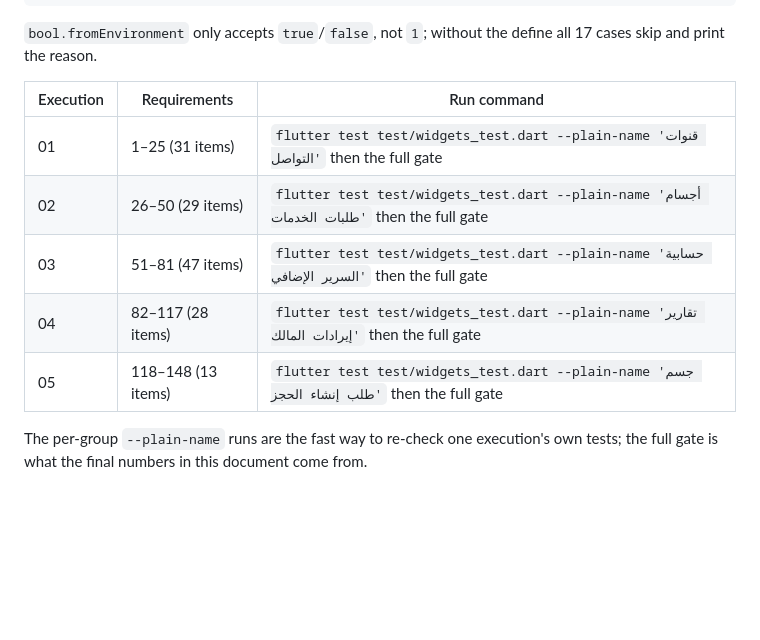
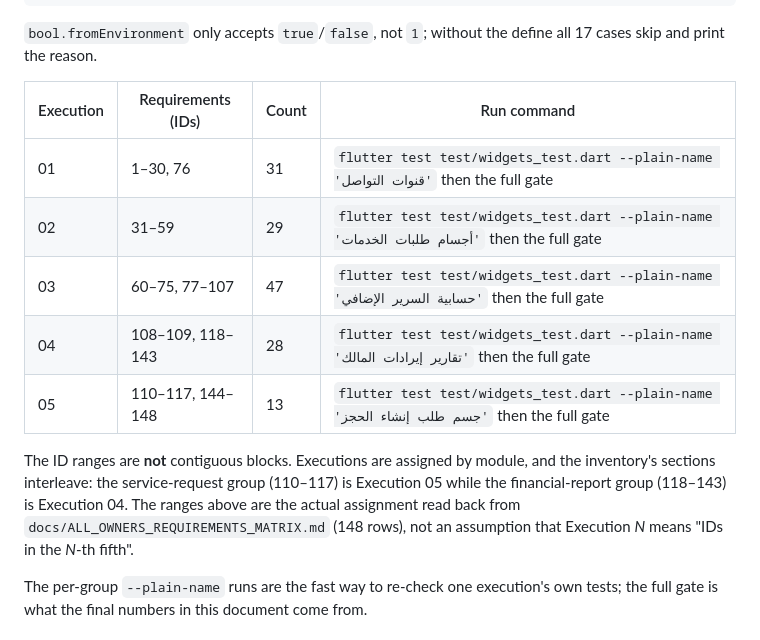
Before and after one commit to startgroup2022-tech/allowner, a Markdown page: docs/EXECUTION_02_05_PROGRESS.md, the part around the change. GitHub-like rendering; blank space fills up the shorter version.

Commit message:
docs: correct the per-execution requirement ID ranges
The run-command table listed each execution as a contiguous fifth of the
inventory (01 = 1-25, 02 = 26-50, ...). That was never the actual assignment.
Read back from the matrix, executions are grouped by module and the inventory
sections interleave:

  01 = 1-30, 76          (31)
  02 = 31-59             (29)
  03 = 60-75, 77-107     (47)
  04 = 108-109, 118-143  (28)
  05 = 110-117, 144-148  (13)

So the service-request group (110-117) is Execution 05 while the
financial-report group (118-143) is Execution 04. The counts were right; only
the ranges were wrong. Verified all five per-group run commands still pass.

```diff
--- a/docs/EXECUTION_02_05_PROGRESS.md
+++ b/docs/EXECUTION_02_05_PROGRESS.md
@@ -178,13 +178,20 @@ flutter test test/integration/live_backend_test.dart --dart-define=RUN_LIVE_TEST
 `bool.fromEnvironment` only accepts `true`/`false`, not `1`; without the define
 all 17 cases skip and print the reason.
 
-| Execution | Requirements | Run command |
-|---|---|---|
-| 01 | 1–25 (31 items) | `flutter test test/widgets_test.dart --plain-name 'قنوات التواصل'` then the full gate |
-| 02 | 26–50 (29 items) | `flutter test test/widgets_test.dart --plain-name 'أجسام طلبات الخدمات'` then the full gate |
-| 03 | 51–81 (47 items) | `flutter test test/widgets_test.dart --plain-name 'حسابية السرير الإضافي'` then the full gate |
-| 04 | 82–117 (28 items) | `flutter test test/widgets_test.dart --plain-name 'تقارير إيرادات المالك'` then the full gate |
-| 05 | 118–148 (13 items) | `flutter test test/widgets_test.dart --plain-name 'جسم طلب إنشاء الحجز'` then the full gate |
+| Execution | Requirements (IDs) | Count | Run command |
+|---|---|---|---|
+| 01 | 1–30, 76 | 31 | `flutter test test/widgets_test.dart --plain-name 'قنوات التواصل'` then the full gate |
+| 02 | 31–59 | 29 | `flutter test test/widgets_test.dart --plain-name 'أجسام طلبات الخدمات'` then the full gate |
+| 03 | 60–75, 77–107 | 47 | `flutter test test/widgets_test.dart --plain-name 'حسابية السرير الإضافي'` then the full gate |
+| 04 | 108–109, 118–143 | 28 | `flutter test test/widgets_test.dart --plain-name 'تقارير إيرادات المالك'` then the full gate |
+| 05 | 110–117, 144–148 | 13 | `flutter test test/widgets_test.dart --plain-name 'جسم طلب إنشاء الحجز'` then the full gate |
+
+The ID ranges are **not** contiguous blocks. Executions are assigned by module, and
+the inventory's sections interleave: the service-request group (110–117) is
+Execution 05 while the financial-report group (118–143) is Execution 04. The
+ranges above are the actual assignment read back from
+`docs/ALL_OWNERS_REQUIREMENTS_MATRIX.md` (148 rows), not an assumption that
+Execution *N* means "IDs in the *N*-th fifth".
 
 The per-group `--plain-name` runs are the fast way to re-check one execution's
 own tests; the full gate is what the final numbers in this document come from.
```
